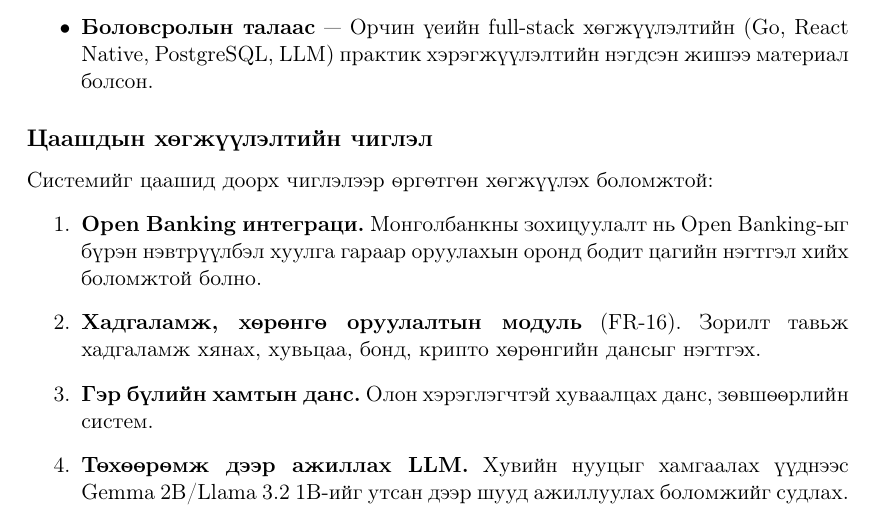
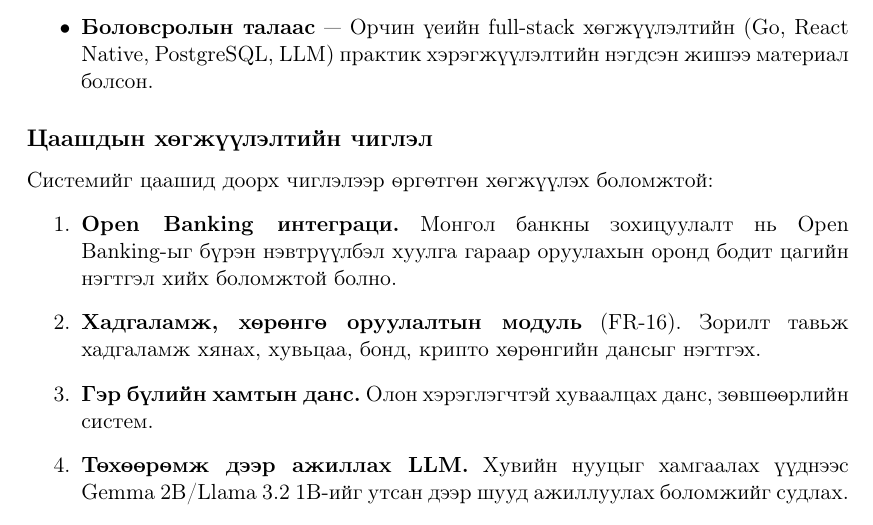
Before and after one commit to Mnkh1212/Latex, a LaTeX thesis (main.tex, which reads Chapters/Conclusion.tex): part of page 86 of 89, cut so that both start at the same text. Compiled offline with pdfLaTeX.

Commit message:
Болорспелл API-аар Монгол үг үсгийн алдаа засах
spellcheck.mn-ийн frontend API-г reverse-engineer хийж Python
клиент (spellcheck_mn.py) бичсэн. Энэ нь:

  - POST /spellchecker/check — текстээс алдаатай үгсийг олох
  - POST /spellchecker/suggest — алдаатай үгэнд зөвлөмж авах
  - $encrypt() = SHA256(Σ(codepoint+1) mod (10^10+8)) урт-түлхүүр

Болорспелл нь "Монголбанк" гэх Төв банкны нэрийг valid гэж үздэг тул
context-specific нэгдсэн үгийн алдааг автомат олохгүй. Python regex-ээр
"Монгол + үг", "хувийн + үг", "олон + үг" зэрэг compound pattern-уудыг
нэмж шалгаснаас дараах нэг нэгдсэн үг олдсон:

  - Conclusion.tex:48 "Монголбанкны" → "Монгол банкны"
    (контекст: Open Banking зохицуулалт — арилжааны банкууд тухай)

Бусад файлд compound merger олдсонгүй:
  - Chapter1-5, Conclusion, FrontBackMatter, Appendices
  - Patterns: Монгол*, хувийн*, олон*, бодит*, нэгдсэн*, гарутас,
    богино*, зөвхөн*, дотоодын*, нийгмийн*
  - Бүгд valid (suffixed verb form, dictionary word, г.м.)

🤖 Generated with [Claude Code](https://claude.com/claude-code)

Co-Authored-By: Claude Opus 4.7 <noreply@anthropic.com>

```diff
--- a/Chapters/Conclusion.tex
+++ b/Chapters/Conclusion.tex
@@ -45,7 +45,7 @@
 
 Системийг цаашид доорх чиглэлээр өргөтгөн хөгжүүлэх боломжтой:
 \begin{enumerate}
-    \item \textbf{Open Banking интеграци.} Монголбанкны зохицуулалт нь Open Banking-ыг бүрэн нэвтрүүлбэл хуулга гараар оруулахын оронд бодит цагийн нэгтгэл хийх боломжтой болно.
+    \item \textbf{Open Banking интеграци.} Монгол банкны зохицуулалт нь Open Banking-ыг бүрэн нэвтрүүлбэл хуулга гараар оруулахын оронд бодит цагийн нэгтгэл хийх боломжтой болно.
     \item \textbf{Хадгаламж, хөрөнгө оруулалтын модуль} (FR-16). Зорилт тавьж хадгаламж хянах, хувьцаа, бонд, крипто хөрөнгийн дансыг нэгтгэх.
     \item \textbf{Гэр бүлийн хамтын данс.} Олон хэрэглэгчтэй хуваалцах данс, зөвшөөрлийн систем.
     \item \textbf{Төхөөрөмж дээр ажиллах LLM.} Хувийн нууцыг хамгаалах үүднээс Gemma 2B/Llama 3.2 1B-ийг утсан дээр шууд ажиллуулах боломжийг судлах.
```
